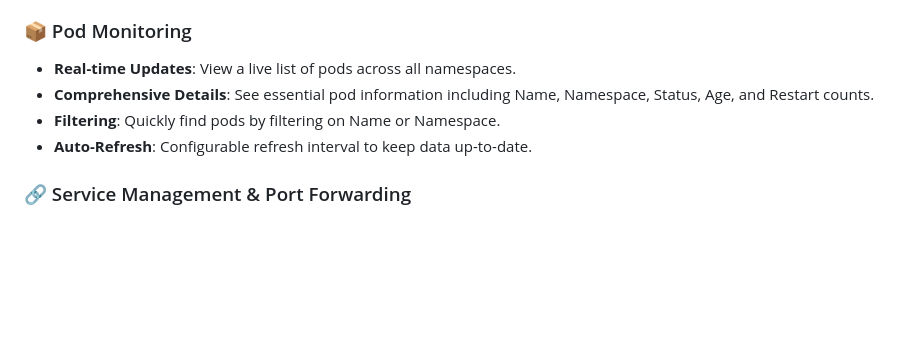
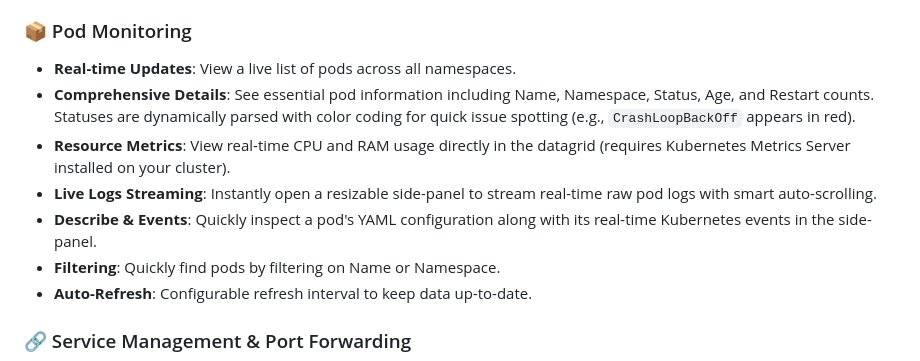
Before and after one commit to DevilDogTG/KubeTools4Dev, a Markdown page: README.md, the part around the change. GitHub-like rendering; blank space fills up the shorter version.

Commit message:
docs: readme update

```diff
--- a/README.md
+++ b/README.md
@@ -10,7 +10,10 @@
 
 ### 📦 Pod Monitoring
 - **Real-time Updates**: View a live list of pods across all namespaces.
-- **Comprehensive Details**: See essential pod information including Name, Namespace, Status, Age, and Restart counts.
+- **Comprehensive Details**: See essential pod information including Name, Namespace, Status, Age, and Restart counts. Statuses are dynamically parsed with color coding for quick issue spotting (e.g., `CrashLoopBackOff` appears in red).
+- **Resource Metrics**: View real-time CPU and RAM usage directly in the datagrid (requires Kubernetes Metrics Server installed on your cluster).
+- **Live Logs Streaming**: Instantly open a resizable side-panel to stream real-time raw pod logs with smart auto-scrolling.
+- **Describe & Events**: Quickly inspect a pod's YAML configuration along with its real-time Kubernetes events in the side-panel.
 - **Filtering**: Quickly find pods by filtering on Name or Namespace.
 - **Auto-Refresh**: Configurable refresh interval to keep data up-to-date.
 
```
